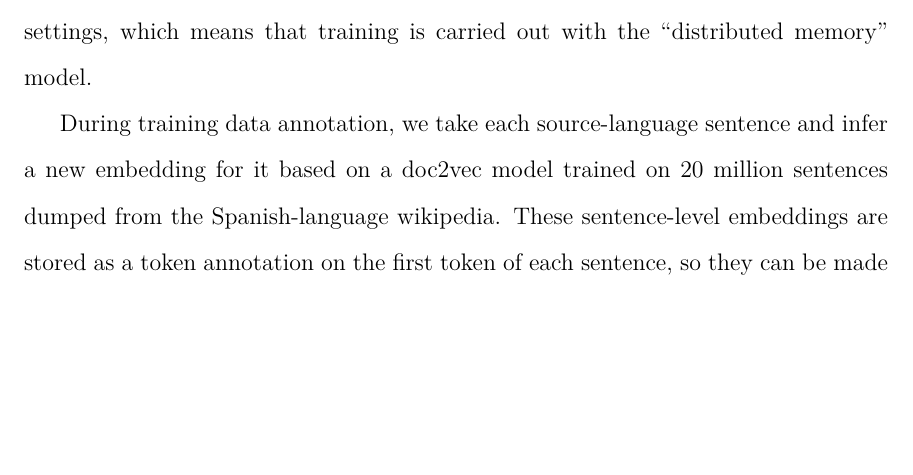
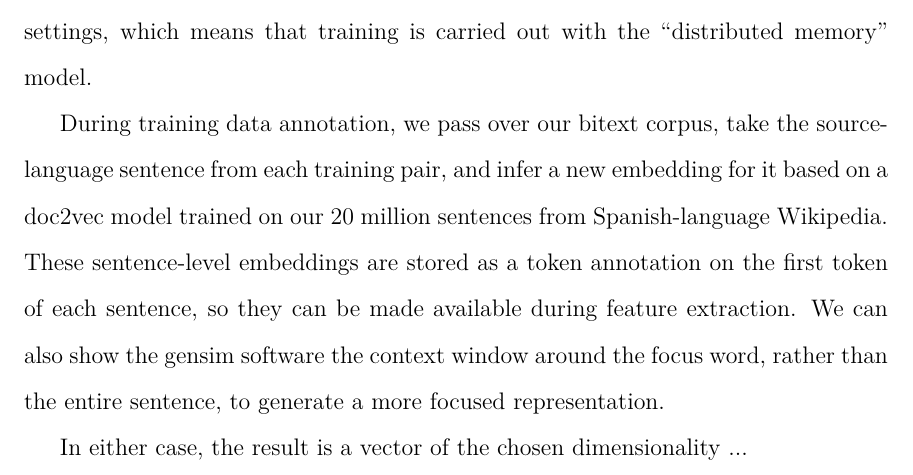
Before and after one commit to alexrudnick/dissertation, a LaTeX thesis (dissertation/dissertation.tex, which reads dissertation/monolingual.tex): part of page 96 of 131, cut so that both start at the same text, the shorter picture padded with empty space. Compiled offline with XeLaTeX.

Commit message:
it was actually still true

```diff
--- a/dissertation/monolingual.tex
+++ b/dissertation/monolingual.tex
@@ -487,12 +487,16 @@ we use the implementation of doc2vec provided by the gensim package
 \cite{rehurek-lrec}, with its default settings, which means that training is
 carried out with the ``distributed memory" model.
 
-%% XXX: not true anymore
-During training data annotation, we take each source-language sentence and
-infer a new embedding for it based on a doc2vec model trained on 20 million
-sentences dumped from the Spanish-language wikipedia. These sentence-level
-embeddings are stored as a token annotation on the first token of each
-sentence, so they can be made available during feature extraction.
+During training data annotation, we pass over our bitext corpus, take the
+source-language sentence from each training pair, and infer a new embedding for
+it based on a doc2vec model trained on our 20 million sentences from
+Spanish-language Wikipedia. These sentence-level embeddings are stored as a
+token annotation on the first token of each sentence, so they can be made
+available during feature extraction. We can also show the gensim software the
+context window around the focus word, rather than the entire sentence, to
+generate a more focused representation.
+
+In either case, the result is a vector of the chosen dimensionality ...
 
 \section{Experiments}
 \label{sec:monolingual-experiments}
```
